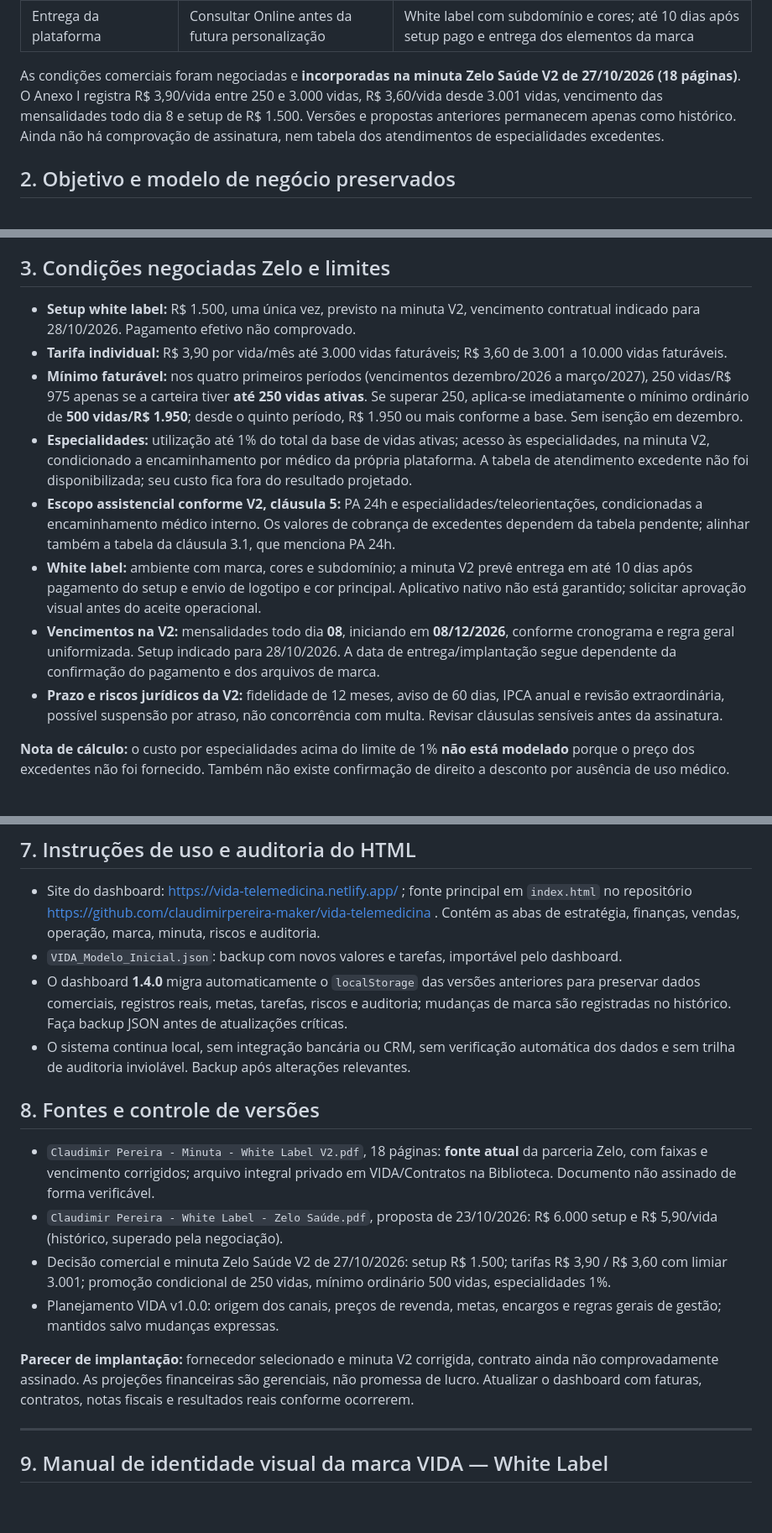
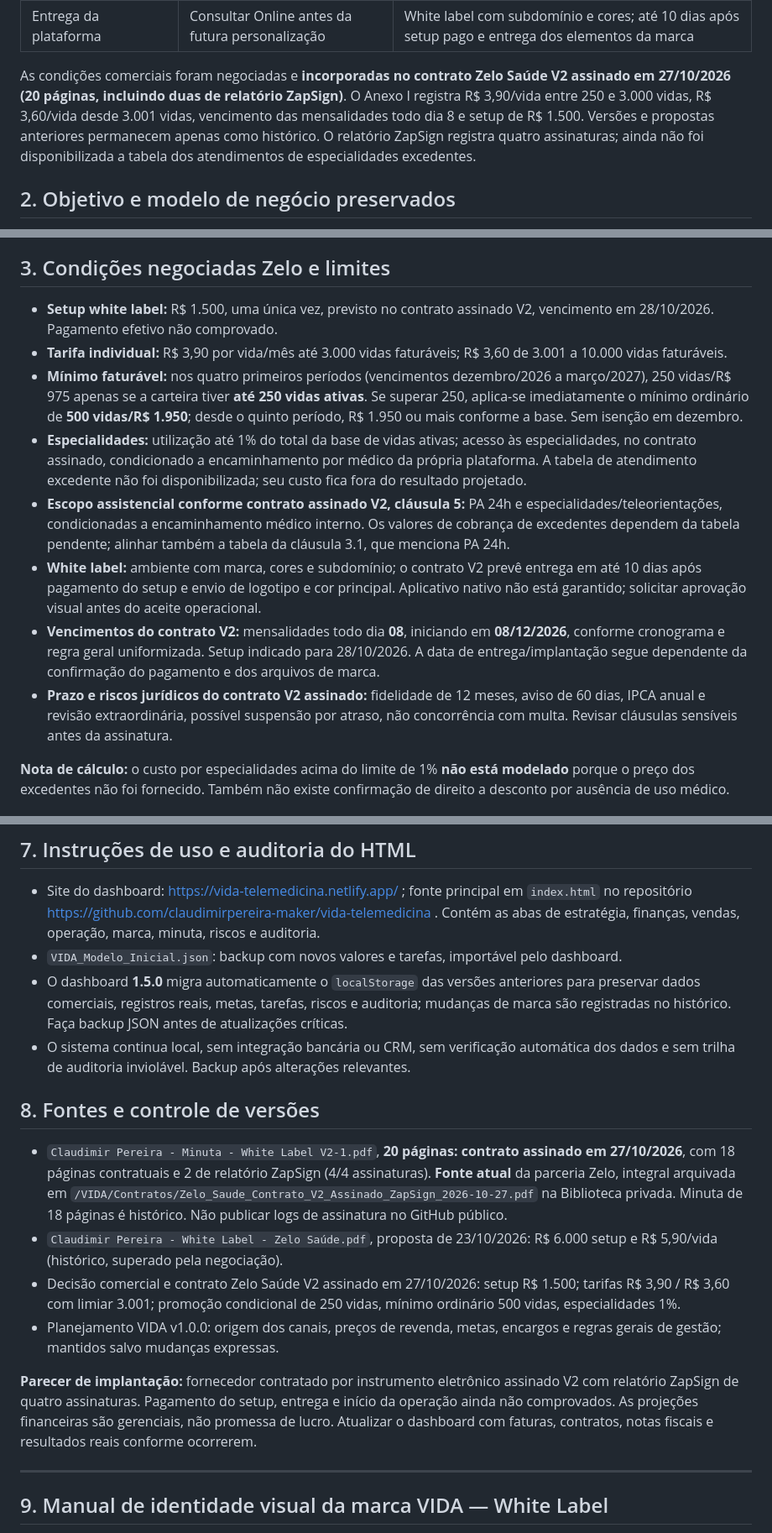
Before and after one commit to claudimirpereira-maker/vida-telemedicina, a Markdown page: docs/VIDA_Plano_Estrategico_e_Manual_de_Marca.md, 3 parts joined by grey strips. Shown at 84% size. GitHub-like rendering; blank space fills up the shorter version.

```diff
--- a/docs/VIDA_Plano_Estrategico_e_Manual_de_Marca.md
+++ b/docs/VIDA_Plano_Estrategico_e_Manual_de_Marca.md
@@ -25,7 +25,7 @@
 | Isenção em dezembro | 1 mês sem cobrança no modelo antigo | 0 meses: sem gratuidade confirmada na nova negociação |
 | Entrega da plataforma | Consultar Online antes da futura personalização | White label com subdomínio e cores; até 10 dias após setup pago e entrega dos elementos da marca |
 
-As condições comerciais foram negociadas e **incorporadas na minuta Zelo Saúde V2 de 27/10/2026 (18 páginas)**. O Anexo I registra R$ 3,90/vida entre 250 e 3.000 vidas, R$ 3,60/vida desde 3.001 vidas, vencimento das mensalidades todo dia 8 e setup de R$ 1.500. Versões e propostas anteriores permanecem apenas como histórico. Ainda não há comprovação de assinatura, nem tabela dos atendimentos de especialidades excedentes.
+As condições comerciais foram negociadas e **incorporadas no contrato Zelo Saúde V2 assinado em 27/10/2026 (20 páginas, incluindo duas de relatório ZapSign)**. O Anexo I registra R$ 3,90/vida entre 250 e 3.000 vidas, R$ 3,60/vida desde 3.001 vidas, vencimento das mensalidades todo dia 8 e setup de R$ 1.500. Versões e propostas anteriores permanecem apenas como histórico. O relatório ZapSign registra quatro assinaturas; ainda não foi disponibilizada a tabela dos atendimentos de especialidades excedentes.
 
 ## 2. Objetivo e modelo de negócio preservados
 
@@ -43,14 +43,14 @@ A tabela comercial de revendedores contabiliza o preço de R$ 9,90 como faturame
 
 ## 3. Condições negociadas Zelo e limites
 
-- **Setup white label:** R$ 1.500, uma única vez, previsto na minuta V2, vencimento contratual indicado para 28/10/2026. Pagamento efetivo não comprovado.
+- **Setup white label:** R$ 1.500, uma única vez, previsto no contrato assinado V2, vencimento em 28/10/2026. Pagamento efetivo não comprovado.
 - **Tarifa individual:** R$ 3,90 por vida/mês até 3.000 vidas faturáveis; R$ 3,60 de 3.001 a 10.000 vidas faturáveis.
 - **Mínimo faturável:** nos quatro primeiros períodos (vencimentos dezembro/2026 a março/2027), 250 vidas/R$ 975 apenas se a carteira tiver **até 250 vidas ativas**. Se superar 250, aplica-se imediatamente o mínimo ordinário de **500 vidas/R$ 1.950**; desde o quinto período, R$ 1.950 ou mais conforme a base. Sem isenção em dezembro.
-- **Especialidades:** utilização até 1% do total da base de vidas ativas; acesso às especialidades, na minuta V2, condicionado a encaminhamento por médico da própria plataforma. A tabela de atendimento excedente não foi disponibilizada; seu custo fica fora do resultado projetado.
-- **Escopo assistencial conforme V2, cláusula 5:** PA 24h e especialidades/teleorientações, condicionadas a encaminhamento médico interno. Os valores de cobrança de excedentes dependem da tabela pendente; alinhar também a tabela da cláusula 3.1, que menciona PA 24h.
-- **White label:** ambiente com marca, cores e subdomínio; a minuta V2 prevê entrega em até 10 dias após pagamento do setup e envio de logotipo e cor principal. Aplicativo nativo não está garantido; solicitar aprovação visual antes do aceite operacional.
-- **Vencimentos na V2:** mensalidades todo dia **08**, iniciando em **08/12/2026**, conforme cronograma e regra geral uniformizada. Setup indicado para 28/10/2026. A data de entrega/implantação segue dependente da confirmação do pagamento e dos arquivos de marca.
-- **Prazo e riscos jurídicos da V2:** fidelidade de 12 meses, aviso de 60 dias, IPCA anual e revisão extraordinária, possível suspensão por atraso, não concorrência com multa. Revisar cláusulas sensíveis antes da assinatura.
+- **Especialidades:** utilização até 1% do total da base de vidas ativas; acesso às especialidades, no contrato assinado, condicionado a encaminhamento por médico da própria plataforma. A tabela de atendimento excedente não foi disponibilizada; seu custo fica fora do resultado projetado.
+- **Escopo assistencial conforme contrato assinado V2, cláusula 5:** PA 24h e especialidades/teleorientações, condicionadas a encaminhamento médico interno. Os valores de cobrança de excedentes dependem da tabela pendente; alinhar também a tabela da cláusula 3.1, que menciona PA 24h.
+- **White label:** ambiente com marca, cores e subdomínio; o contrato V2 prevê entrega em até 10 dias após pagamento do setup e envio de logotipo e cor principal. Aplicativo nativo não está garantido; solicitar aprovação visual antes do aceite operacional.
+- **Vencimentos do contrato V2:** mensalidades todo dia **08**, iniciando em **08/12/2026**, conforme cronograma e regra geral uniformizada. Setup indicado para 28/10/2026. A data de entrega/implantação segue dependente da confirmação do pagamento e dos arquivos de marca.
+- **Prazo e riscos jurídicos do contrato V2 assinado:** fidelidade de 12 meses, aviso de 60 dias, IPCA anual e revisão extraordinária, possível suspensão por atraso, não concorrência com multa. Revisar cláusulas sensíveis antes da assinatura.
 
 **Nota de cálculo:** o custo por especialidades acima do limite de 1% **não está modelado** porque o preço dos excedentes não foi fornecido. Também não existe confirmação de direito a desconto por ausência de uso médico.
 
@@ -109,17 +109,17 @@ A meta e a receita de R$ 144.000 em junho foram preservadas; a diferença frente
 
 - Site do dashboard: https://vida-telemedicina.netlify.app/ ; fonte principal em `index.html` no repositório https://github.com/claudimirpereira-maker/vida-telemedicina . Contém as abas de estratégia, finanças, vendas, operação, marca, minuta, riscos e auditoria.
 - `VIDA_Modelo_Inicial.json`: backup com novos valores e tarefas, importável pelo dashboard.
-- O dashboard **1.4.0** migra automaticamente o `localStorage` das versões anteriores para preservar dados comerciais, registros reais, metas, tarefas, riscos e auditoria; mudanças de marca são registradas no histórico. Faça backup JSON antes de atualizações críticas.
+- O dashboard **1.5.0** migra automaticamente o `localStorage` das versões anteriores para preservar dados comerciais, registros reais, metas, tarefas, riscos e auditoria; mudanças de marca são registradas no histórico. Faça backup JSON antes de atualizações críticas.
 - O sistema continua local, sem integração bancária ou CRM, sem verificação automática dos dados e sem trilha de auditoria inviolável. Backup após alterações relevantes.
 
 ## 8. Fontes e controle de versões
 
-- `Claudimir Pereira - Minuta - White Label V2.pdf`, 18 páginas: **fonte atual** da parceria Zelo, com faixas e vencimento corrigidos; arquivo integral privado em VIDA/Contratos na Biblioteca. Documento não assinado de forma verificável.
+- `Claudimir Pereira - Minuta - White Label V2-1.pdf`, **20 páginas: contrato assinado em 27/10/2026**, com 18 páginas contratuais e 2 de relatório ZapSign (4/4 assinaturas). **Fonte atual** da parceria Zelo, integral arquivada em `/VIDA/Contratos/Zelo_Saude_Contrato_V2_Assinado_ZapSign_2026-10-27.pdf` na Biblioteca privada. Minuta de 18 páginas é histórico. Não publicar logs de assinatura no GitHub público.
 - `Claudimir Pereira - White Label - Zelo Saúde.pdf`, proposta de 23/10/2026: R$ 6.000 setup e R$ 5,90/vida (histórico, superado pela negociação).
-- Decisão comercial e minuta Zelo Saúde V2 de 27/10/2026: setup R$ 1.500; tarifas R$ 3,90 / R$ 3,60 com limiar 3.001; promoção condicional de 250 vidas, mínimo ordinário 500 vidas, especialidades 1%.
+- Decisão comercial e contrato Zelo Saúde V2 assinado em 27/10/2026: setup R$ 1.500; tarifas R$ 3,90 / R$ 3,60 com limiar 3.001; promoção condicional de 250 vidas, mínimo ordinário 500 vidas, especialidades 1%.
 - Planejamento VIDA v1.0.0: origem dos canais, preços de revenda, metas, encargos e regras gerais de gestão; mantidos salvo mudanças expressas.
 
-**Parecer de implantação:** fornecedor selecionado e minuta V2 corrigida, contrato ainda não comprovadamente assinado. As projeções financeiras são gerenciais, não promessa de lucro. Atualizar o dashboard com faturas, contratos, notas fiscais e resultados reais conforme ocorrerem.
+**Parecer de implantação:** fornecedor contratado por instrumento eletrônico assinado V2 com relatório ZapSign de quatro assinaturas. Pagamento do setup, entrega e início da operação ainda não comprovados. As projeções financeiras são gerenciais, não promessa de lucro. Atualizar o dashboard com faturas, contratos, notas fiscais e resultados reais conforme ocorrerem.
 
 
 ---
```
Also changed, not shown: other parts of docs/VIDA_Plano_Estrategico_e_Manual_de_Marca.md (+29 -5 lines).
